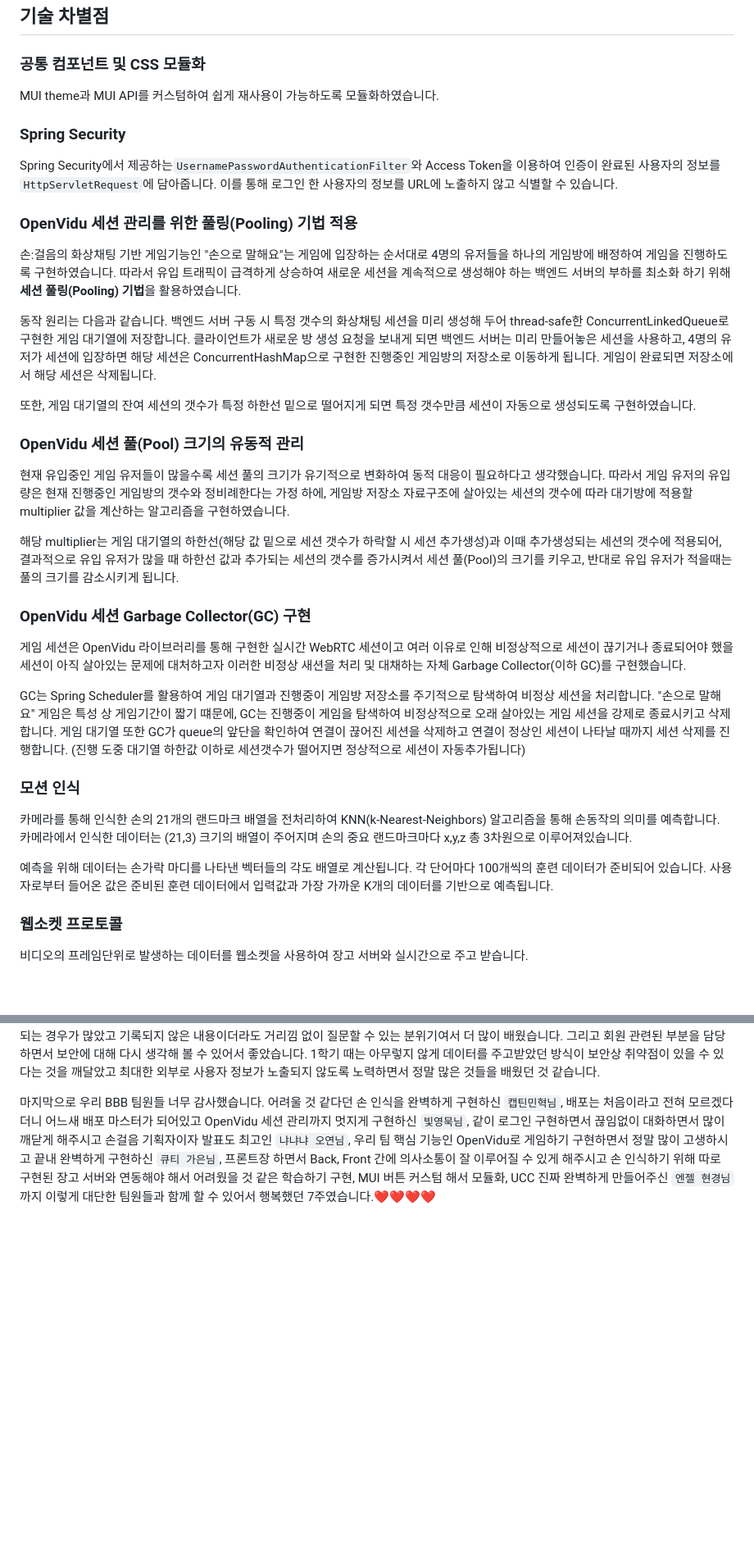
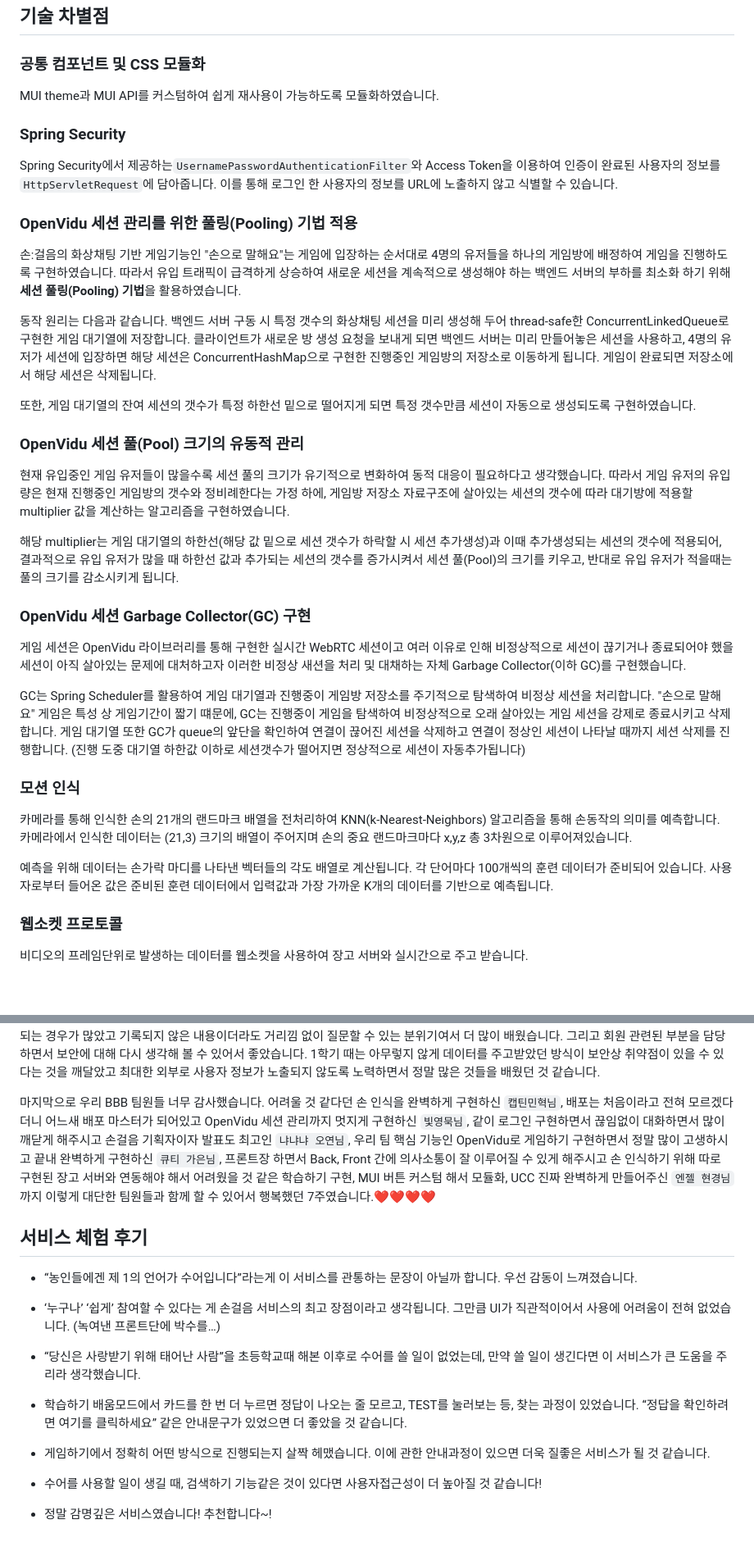
Before and after one commit to haegomm/SonGeoreum, a Markdown page: README.md, 2 parts joined by grey strips. Shown: that part at 82% size. GitHub-like rendering; blank space fills up the shorter version.

```diff
--- a/README.md
+++ b/README.md
@@ -190,38 +190,41 @@ SSAFY 8기 2학기 공통 프로젝트
 ## 기술 차별점
 
 ### 공통 컴포넌트 및 CSS 모듈화
+
 MUI theme과 MUI API를 커스텀하여 쉽게 재사용이 가능하도록 모듈화하였습니다.
 
 ### Spring Security
+
 Spring Security에서 제공하는`UsernamePasswordAuthenticationFilter`와 Access Token을 이용하여 인증이 완료된 사용자의 정보를 `HttpServletRequest`에 담아줍니다. 이를 통해 로그인 한 사용자의 정보를 URL에 노출하지 않고 식별할 수 있습니다.
 
+### OpenVidu 세션 관리를 위한 풀링(Pooling) 기법 적용
 
-### OpenVidu 세션 관리를 위한 풀링(Pooling) 기법 적용
 손:걸음의 화상채팅 기반 게임기능인 "손으로 말해요"는 게임에 입장하는 순서대로 4명의 유저들을 하나의 게임방에 배정하여 게임을 진행하도록 구현하였습니다. 따라서 유입 트래픽이 급격하게 상승하여 새로운 세션을 계속적으로 생성해야 하는 백엔드 서버의 부하를 최소화 하기 위해 **세션 풀링(Pooling) 기법**을 활용하였습니다.
 
 동작 원리는 다음과 같습니다. 백엔드 서버 구동 시 특정 갯수의 화상채팅 세션을 미리 생성해 두어 thread-safe한 ConcurrentLinkedQueue로 구현한 게임 대기열에 저장합니다. 클라이언트가 새로운 방 생성 요청을 보내게 되면 백엔드 서버는 미리 만들어놓은 세션을 사용하고, 4명의 유저가 세션에 입장하면 해당 세션은 ConcurrentHashMap으로 구현한 진행중인 게임방의 저장소로 이동하게 됩니다. 게임이 완료되면 저장소에서 해당 세션은 삭제됩니다.
 
 또한, 게임 대기열의 잔여 세션의 갯수가 특정 하한선 밑으로 떨어지게 되면 특정 갯수만큼 세션이 자동으로 생성되도록 구현하였습니다.
 
+### OpenVidu 세션 풀(Pool) 크기의 유동적 관리
 
-### OpenVidu 세션 풀(Pool) 크기의 유동적 관리
 현재 유입중인 게임 유저들이 많을수록 세션 풀의 크기가 유기적으로 변화하여 동적 대응이 필요하다고 생각했습니다. 따라서 게임 유저의 유입량은 현재 진행중인 게임방의 갯수와 정비례한다는 가정 하에, 게임방 저장소 자료구조에 살아있는 세션의 갯수에 따라 대기방에 적용할 multiplier 값을 계산하는 알고리즘을 구현하였습니다.
 
 해당 multiplier는 게임 대기열의 하한선(해당 값 밑으로 세션 갯수가 하락할 시 세션 추가생성)과 이때 추가생성되는 세션의 갯수에 적용되어, 결과적으로 유입 유저가 많을 때 하한선 값과 추가되는 세션의 갯수를 증가시켜서 세션 풀(Pool)의 크기를 키우고, 반대로 유입 유저가 적을때는 풀의 크기를 감소시키게 됩니다.
 
+### OpenVidu 세션 Garbage Collector(GC) 구현
 
-### OpenVidu 세션 Garbage Collector(GC) 구현
 게임 세션은 OpenVidu 라이브러리를 통해 구현한 실시간 WebRTC 세션이고 여러 이유로 인해 비정상적으로 세션이 끊기거나 종료되어야 했을 세션이 아직 살아있는 문제에 대처하고자 이러한 비정상 새션을 처리 및 대채하는 자체 Garbage Collector(이하 GC)를 구현했습니다.
 
 GC는 Spring Scheduler를 활용하여 게임 대기열과 진행중이 게임방 저장소를 주기적으로 탐색하여 비정상 세션을 처리합니다. "손으로 말해요" 게임은 특성 상 게임기간이 짧기 떄문에, GC는 진행중이 게임을 탐색하여 비정상적으로 오래 살아있는 게임 세션을 강제로 종료시키고 삭제합니다. 게임 대기열 또한 GC가 queue의 앞단을 확인하여 연결이 끊어진 세션을 삭제하고 연결이 정상인 세션이 나타날 때까지 세션 삭제를 진행합니다. (진행 도중 대기열 하한값 이하로 세션갯수가 떨어지면 정상적으로 세션이 자동추가됩니다)
 
+### 모션 인식
 
-### 모션 인식
 카메라를 통해 인식한 손의 21개의 랜드마크 배열을 전처리하여 KNN(k-Nearest-Neighbors) 알고리즘을 통해 손동작의 의미를 예측합니다. 카메라에서 인식한 데이터는 (21,3) 크기의 배열이 주어지며 손의 중요 랜드마크마다 x,y,z 총 3차원으로 이루어져있습니다.
 
 예측을 위해 데이터는 손가락 마디를 나타낸 벡터들의 각도 배열로 계산됩니다. 각 단어마다 100개씩의 훈련 데이터가 준비되어 있습니다. 사용자로부터 들어온 값은 준비된 훈련 데이터에서 입력값과 가장 가까운 K개의 데이터를 기반으로 예측됩니다.
 
 ### 웹소켓 프로토콜
+
 비디오의 프레임단위로 발생하는 데이터를 웹소켓을 사용하여 장고 서버와 실시간으로 주고 받습니다.
 
 <br>
@@ -561,3 +561,19 @@ openvidu라는 WEB RTC 오픈 소스를 활용해보는 좋은 기회였습니
 `대화`와 `기록`의 중요성을 알게 된 경험이었습니다. 기획 단계에서부터 정말 많은 회의를 하며 모든 팀원이 동의할 때까지 대화를 한 덕분에 개발 단계에서 어떤 기능에 대해 의구심을 갖는 팀원이 없었습니다. 또한 궁금증이 생겼을 때 철저하게 기록한 덕분에 노션에 적힌 것을 보고 해결되는 경우가 많았고 기록되지 않은 내용이더라도 거리낌 없이 질문할 수 있는 분위기여서 더 많이 배웠습니다. 그리고 회원 관련된 부분을 담당하면서 보안에 대해 다시 생각해 볼 수 있어서 좋았습니다. 1학기 때는 아무렇지 않게 데이터를 주고받았던 방식이 보안상 취약점이 있을 수 있다는 것을 깨달았고 최대한 외부로 사용자 정보가 노출되지 않도록 노력하면서 정말 많은 것들을 배웠던 것 같습니다.
 
 마지막으로 우리 BBB 팀원들 너무 감사했습니다. 어려울 것 같다던 손 인식을 완벽하게 구현하신 `캡틴민혁님`, 배포는 처음이라고 전혀 모르겠다더니 어느새 배포 마스터가 되어있고 OpenVidu 세션 관리까지 멋지게 구현하신 `빛영묵님`, 같이 로그인 구현하면서 끊임없이 대화하면서 많이 깨닫게 해주시고 손걸음 기획자이자 발표도 최고인 `냐냐냐 오연님`, 우리 팀 핵심 기능인 OpenVidu로 게임하기 구현하면서 정말 많이 고생하시고 끝내 완벽하게 구현하신 `큐티 가은님`, 프론트장 하면서 Back, Front 간에 의사소통이 잘 이루어질 수 있게 해주시고 손 인식하기 위해 따로 구현된 장고 서버와 연동해야 해서 어려웠을 것 같은 학습하기 구현, MUI 버튼 커스텀 해서 모듈화, UCC 진짜 완벽하게 만들어주신 `엔젤 현경님`까지 이렇게 대단한 팀원들과 함께 할 수 있어서 행복했던 7주였습니다.❤❤❤❤
+
+## 서비스 체험 후기
+
+- “농인들에겐 제 1의 언어가 수어입니다”라는게 이 서비스를 관통하는 문장이 아닐까 합니다. 우선 감동이 느껴졌습니다.
+
+- ‘누구나’ ‘쉽게’ 참여할 수 있다는 게 손걸음 서비스의 최고 장점이라고 생각됩니다. 그만큼 UI가 직관적이어서 사용에 어려움이 전혀 없었습니다. (녹여낸 프론트단에 박수를…)
+
+- “당신은 사랑받기 위해 태어난 사람”을 초등학교때 해본 이후로 수어를 쓸 일이 없었는데, 만약 쓸 일이 생긴다면 이 서비스가 큰 도움을 주리라 생각했습니다.
+
+- 학습하기 배움모드에서 카드를 한 번 더 누르면 정답이 나오는 줄 모르고, TEST를 눌러보는 등, 찾는 과정이 있었습니다. “정답을 확인하려면 여기를 클릭하세요” 같은 안내문구가 있었으면 더 좋았을 것 같습니다.
+
+- 게임하기에서 정확히 어떤 방식으로 진행되는지 살짝 헤맸습니다. 이에 관한 안내과정이 있으면 더욱 질좋은 서비스가 될 것 같습니다.
+
+- 수어를 사용할 일이 생길 때, 검색하기 기능같은 것이 있다면 사용자접근성이 더 높아질 것 같습니다!
+
+- 정말 감명깊은 서비스였습니다! 추천합니다~!
```
Also changed, not shown: other parts of README.md (+5 -8 lines).
